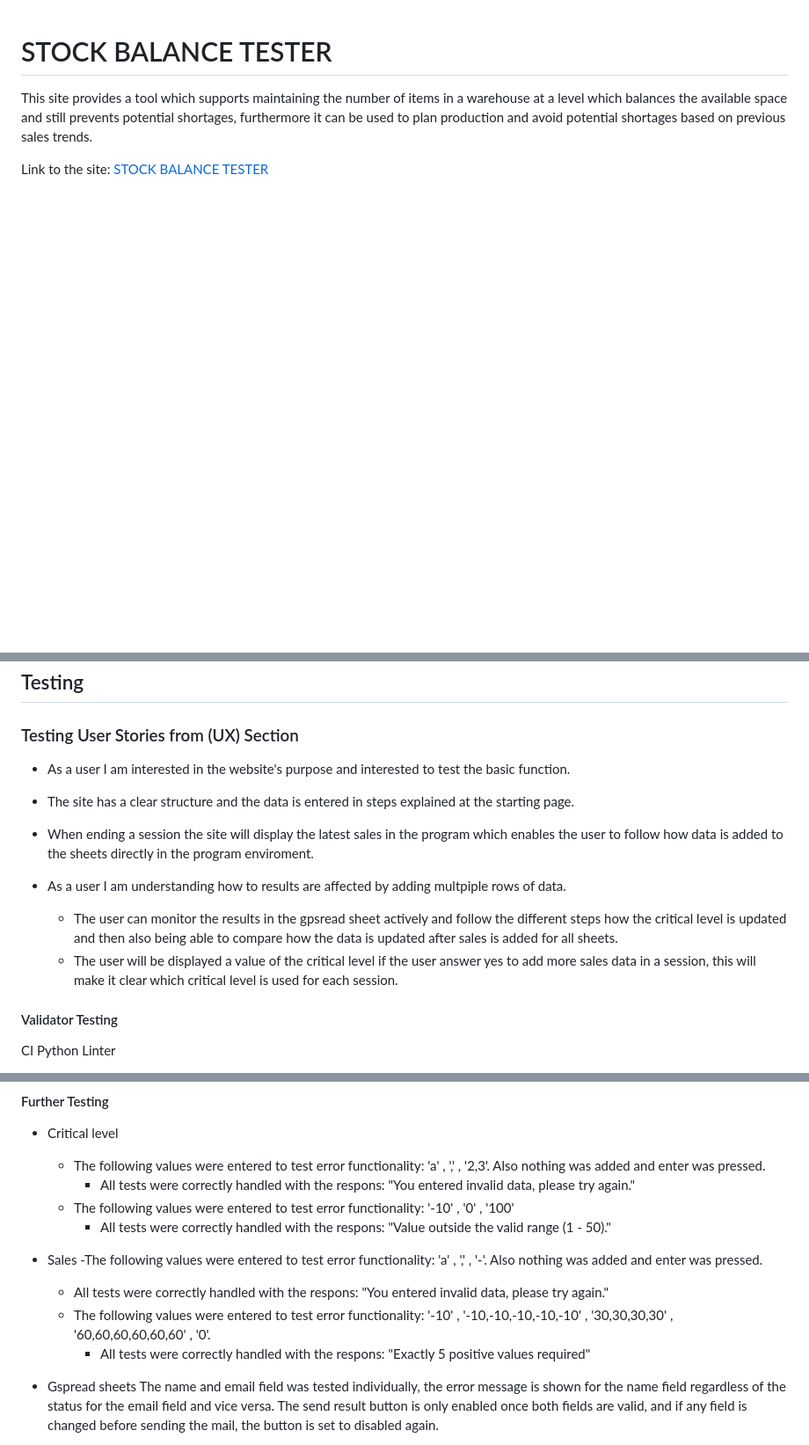
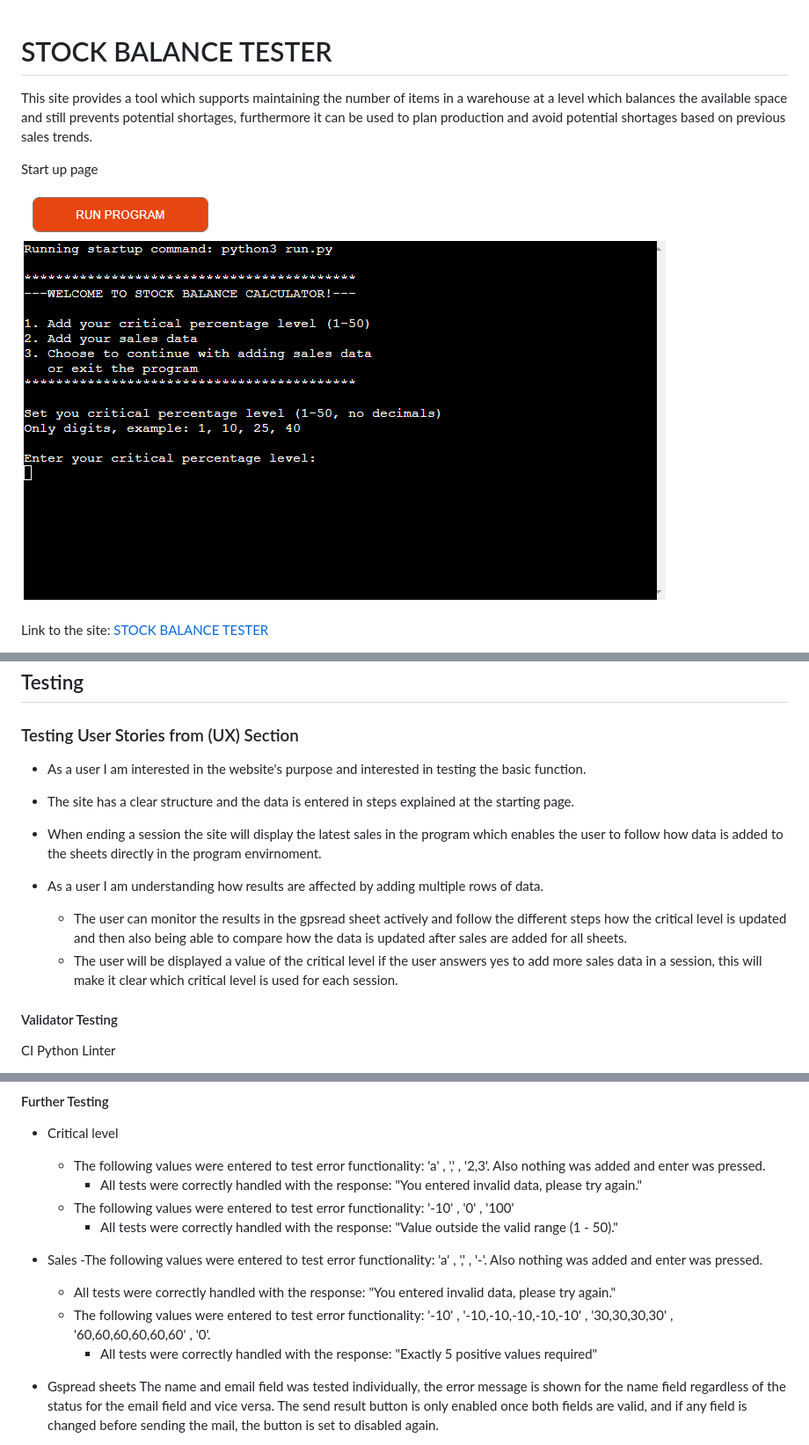
Before and after one commit to BjornL1/balance-stock, a Markdown page: README.md, 3 parts joined by grey strips. Shown: that part at 88% size. Drawn GitHub-style; pictures changed too: readme_images/heroku_startup.png (added); blank space fills up the shorter version.

```diff
--- a/README.md
+++ b/README.md
@@ -3,6 +3,10 @@
 This site provides a tool which supports maintaining the number of items in a warehouse at a level which balances the available space and still prevents potential shortages,
 furthermore it can be used to plan production and avoid potential shortages based on previous sales trends.
 
+Start up page
+
+![](readme_images/heroku_startup.png)
+
 
 Link to the site:
 [STOCK BALANCE TESTER](https://balancestockone-d671f64958d2.herokuapp.com/)
@@ -388,15 +395,15 @@ SHEET = GSPREAD.open("quiz_python")
 ## Testing
 
 ### Testing User Stories from (UX) Section
--  As a user I am interested in the website's purpose and interested to test the basic function.
+-  As a user I am interested in the website's purpose and interested in testing the basic function.
   - The site has a clear structure and the data is entered in steps explained at the starting page.
-  - When ending a session the site will display the latest sales in the program which enables the user to follow how data is added to the sheets directly in the program enviroment.
+  - When ending a session the site will display the latest sales in the program which enables the user to follow how data is added to the sheets directly in the program envirnoment.
 
 
-- As a user I am understanding how to results are affected by adding multpiple rows of data.
+- As a user I am understanding how results are affected by adding multiple rows of data.
   - The user can monitor the results in the gpsread sheet actively and follow the different steps how the critical level is updated and then also being able to compare how
-    the data is updated after sales is added for all sheets.
-  - The user will be displayed a value of the critical level if the user answer yes to add more sales data in a session, this will make it clear which critical level is used for each session.
+    the data is updated after sales are added for all sheets.
+  - The user will be displayed a value of the critical level if the user answers yes to add more sales data in a session, this will make it clear which critical level is used for each session.
 
 
 
@@ -410,15 +417,15 @@ CI Python Linter
 
 - Critical level
   - The following values were entered to test error functionality: 'a' , ',' , '2,3'. Also nothing was added and enter was pressed.
-    - All tests were correctly handled with the respons: "You entered invalid data, please try again."
+    - All tests were correctly handled with the response: "You entered invalid data, please try again."
   - The following values were entered to test error functionality: '-10' , '0'  , '100'
-    - All tests were correctly handled with the respons: "Value outside the valid range (1 - 50)."
+    - All tests were correctly handled with the response: "Value outside the valid range (1 - 50)."
 
 - Sales
   -The following values were entered to test error functionality: 'a' , ',' , '-'. Also nothing was added and enter was pressed.
-    - All tests were correctly handled with the respons: "You entered invalid data, please try again."
+    - All tests were correctly handled with the response: "You entered invalid data, please try again."
   - The following values were entered to test error functionality: '-10' , '-10,-10,-10,-10,-10'  , '30,30,30,30' , '60,60,60,60,60,60'  , '0'.
-    - All tests were correctly handled with the respons: "Exactly 5 positive values required"
+    - All tests were correctly handled with the response: "Exactly 5 positive values required"
 
 - Gspread sheets
 The name and email field was tested individually, the error message is shown for the name field regardless of the status for the email field and vice versa. The send result button is only enabled once both fields are valid, and if any field is changed before sending the mail, the button is set to disabled again.
```
Also changed, not shown: other parts of README.md (+5 -2 lines).
